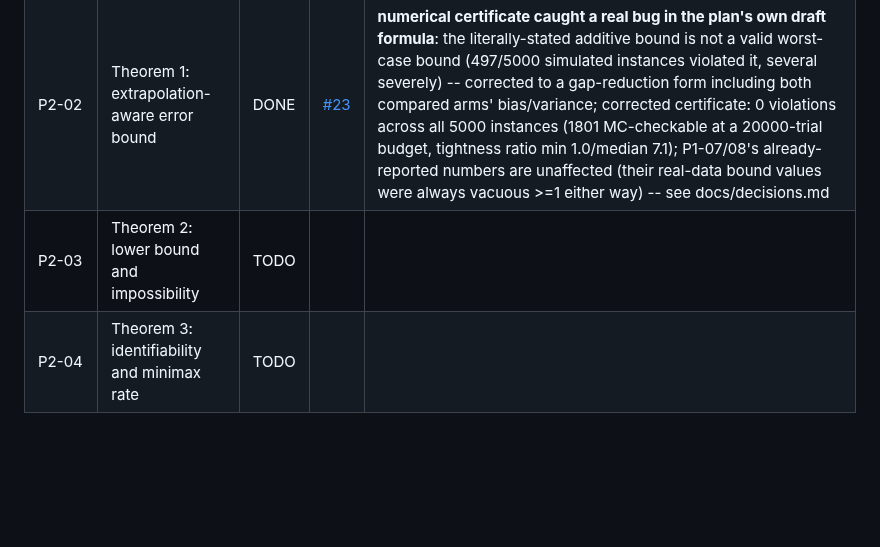
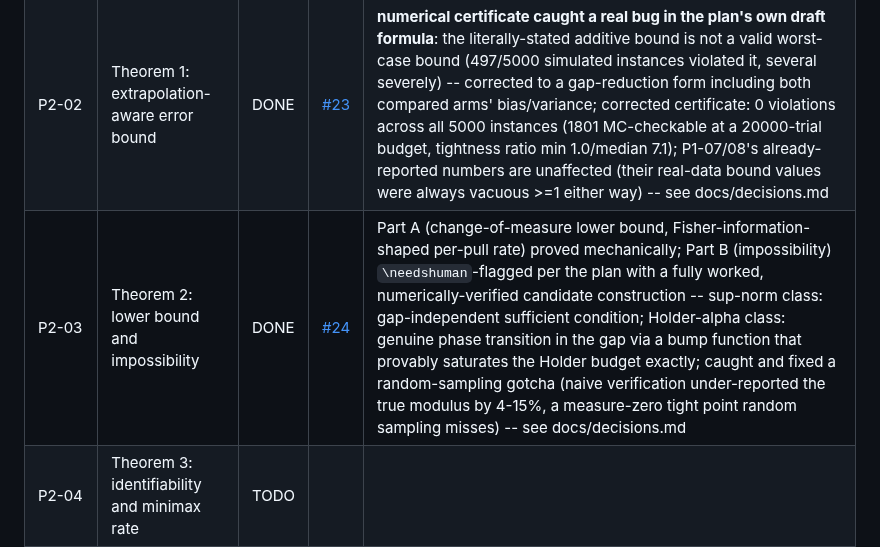
Before and after one commit to ParthAgarwalGit/pretraining-data-decision-theory, a Markdown page: STATUS.md, the part around the change. GitHub-like rendering; blank space fills up the shorter version.

Commit message:
Update STATUS.md for P2-03
Co-Authored-By: Claude Sonnet 5 <noreply@anthropic.com>

```diff
--- a/STATUS.md
+++ b/STATUS.md
@@ -53,7 +53,7 @@ States: `TODO` | `IN PROGRESS` | `IN REVIEW` | `DONE` | `BLOCKED` | `DROPPED`
 |---|---|---|---|---|
 | P2-01 | Formal setup and assumptions | DONE | [#22](https://github.com/ParthAgarwalGit/pretraining-data-decision-theory/pull/22) | `paper/sections/setup.tex` + `docs/notation.md`; every symbol mapped to a real code identifier, not described from memory; corrected the plan's own draft assumption that noise decreases with scale (P1-05 found no such trend) rather than silently carrying a falsified premise into later theorems |
 | P2-02 | Theorem 1: extrapolation-aware error bound | DONE | [#23](https://github.com/ParthAgarwalGit/pretraining-data-decision-theory/pull/23) | **numerical certificate caught a real bug in the plan's own draft formula**: the literally-stated additive bound is not a valid worst-case bound (497/5000 simulated instances violated it, several severely) -- corrected to a gap-reduction form including both compared arms' bias/variance; corrected certificate: 0 violations across all 5000 instances (1801 MC-checkable at a 20000-trial budget, tightness ratio min 1.0/median 7.1); P1-07/08's already-reported numbers are unaffected (their real-data bound values were always vacuous >=1 either way) -- see docs/decisions.md |
-| P2-03 | Theorem 2: lower bound and impossibility | TODO | | |
+| P2-03 | Theorem 2: lower bound and impossibility | DONE | [#24](https://github.com/ParthAgarwalGit/pretraining-data-decision-theory/pull/24) | Part A (change-of-measure lower bound, Fisher-information-shaped per-pull rate) proved mechanically; Part B (impossibility) `\needshuman`-flagged per the plan with a fully worked, numerically-verified candidate construction -- sup-norm class: gap-independent sufficient condition; Holder-alpha class: genuine phase transition in the gap via a bump function that provably saturates the Holder budget exactly; caught and fixed a random-sampling gotcha (naive verification under-reported the true modulus by 4-15%, a measure-zero tight point random sampling misses) -- see docs/decisions.md |
 | P2-04 | Theorem 3: identifiability and minimax rate | TODO | | |
 | P2-05 | Theorem 4: algorithm correctness | TODO | | |
 | **GATE-T** | **Hand proofs to a human co-author** | TODO | | |
```
